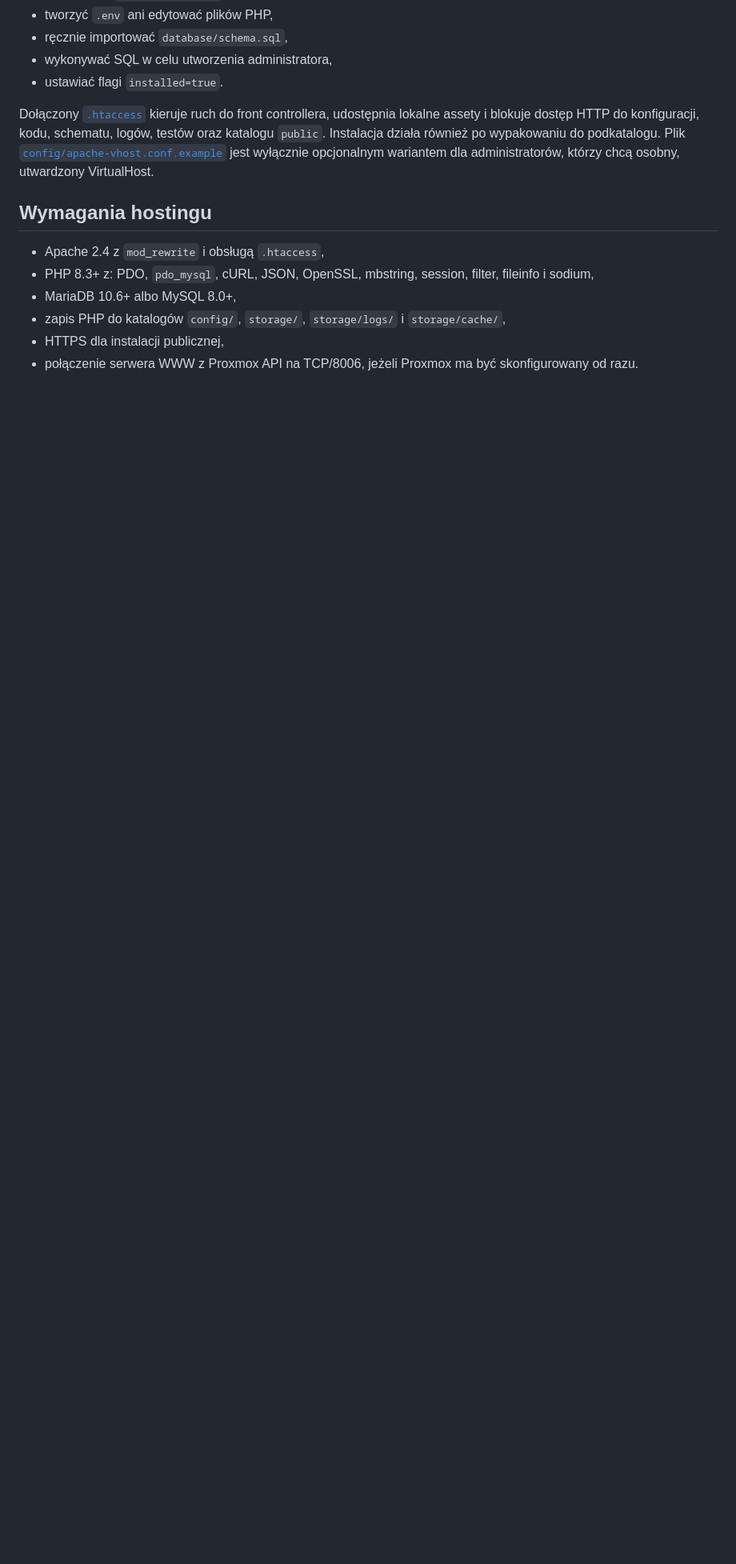
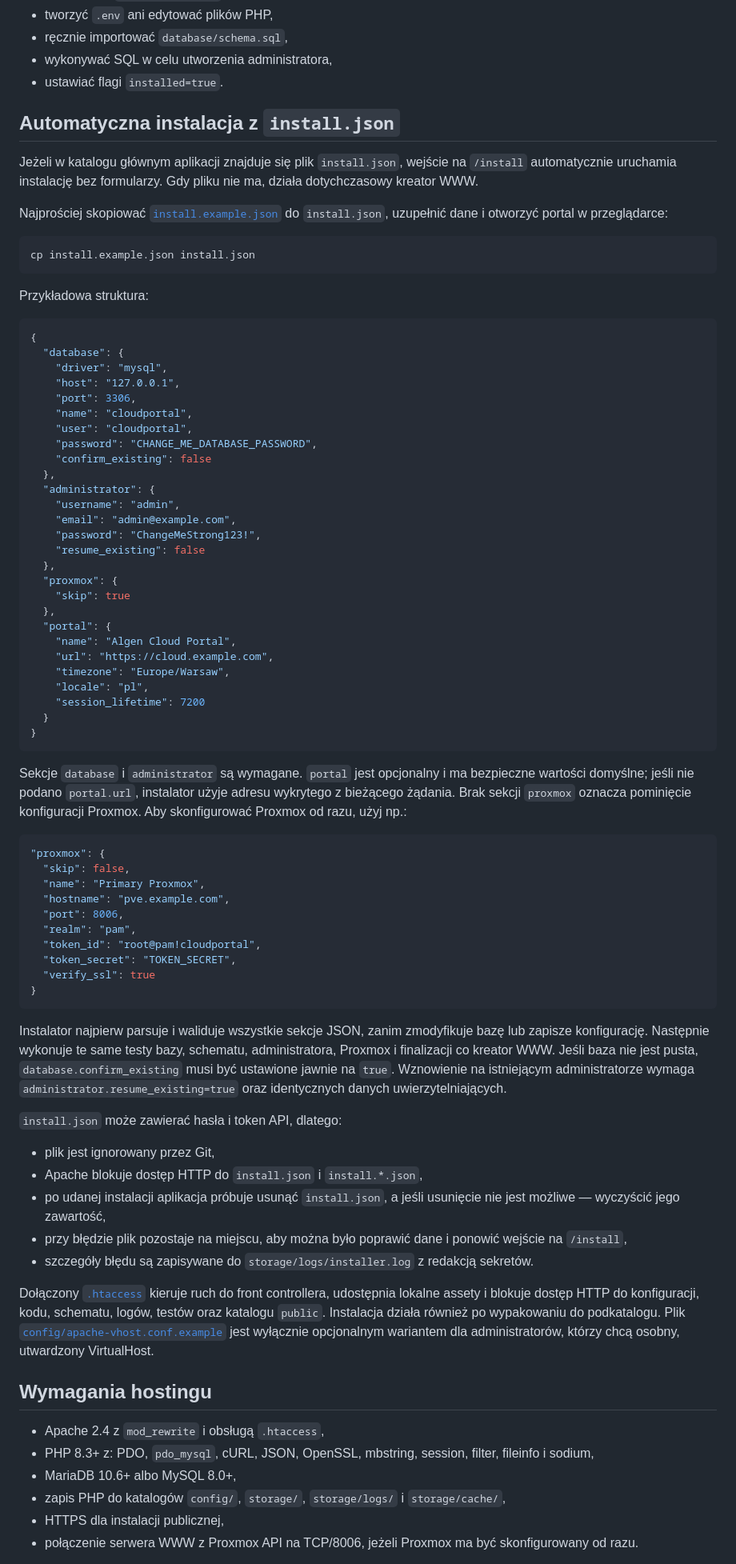
Before and after one commit to chmajster/HomeLAB-Proxmox-CloudPortal, a Markdown page: README.md, the part around the change. Shown at 80% size. GitHub-like rendering; blank space fills up the shorter version.

Commit message:
docs(installer): document automatic install.json flow

````diff
--- a/README.md
+++ b/README.md
@@ -26,6 +26,87 @@ To wszystko dla podstawowej instalacji. Nie trzeba:
 - ręcznie importować `database/schema.sql`,
 - wykonywać SQL w celu utworzenia administratora,
 - ustawiać flagi `installed=true`.
+
+## Automatyczna instalacja z `install.json`
+
+Jeżeli w katalogu głównym aplikacji znajduje się plik `install.json`, wejście na
+`/install` automatycznie uruchamia instalację bez formularzy. Gdy pliku nie ma,
+działa dotychczasowy kreator WWW.
+
+Najprościej skopiować [`install.example.json`](install.example.json) do
+`install.json`, uzupełnić dane i otworzyć portal w przeglądarce:
+
+```bash
+cp install.example.json install.json
+```
+
+Przykładowa struktura:
+
+```json
+{
+  "database": {
+    "driver": "mysql",
+    "host": "127.0.0.1",
+    "port": 3306,
+    "name": "cloudportal",
+    "user": "cloudportal",
+    "password": "CHANGE_ME_DATABASE_PASSWORD",
+    "confirm_existing": false
+  },
+  "administrator": {
+    "username": "admin",
+    "email": "admin@example.com",
+    "password": "ChangeMeStrong123!",
+    "resume_existing": false
+  },
+  "proxmox": {
+    "skip": true
+  },
+  "portal": {
+    "name": "Algen Cloud Portal",
+    "url": "https://cloud.example.com",
+    "timezone": "Europe/Warsaw",
+    "locale": "pl",
+    "session_lifetime": 7200
+  }
+}
+```
+
+Sekcje `database` i `administrator` są wymagane. `portal` jest opcjonalny i ma
+bezpieczne wartości domyślne; jeśli nie podano `portal.url`, instalator użyje
+adresu wykrytego z bieżącego żądania. Brak sekcji `proxmox` oznacza pominięcie
+konfiguracji Proxmox. Aby skonfigurować Proxmox od razu, użyj np.:
+
+```json
+"proxmox": {
+  "skip": false,
+  "name": "Primary Proxmox",
+  "hostname": "pve.example.com",
+  "port": 8006,
+  "realm": "pam",
+  "token_id": "root@pam!cloudportal",
+  "token_secret": "TOKEN_SECRET",
+  "verify_ssl": true
+}
+```
+
+Instalator najpierw parsuje i waliduje wszystkie sekcje JSON, zanim zmodyfikuje
+bazę lub zapisze konfigurację. Następnie wykonuje te same testy bazy, schematu,
+administratora, Proxmox i finalizacji co kreator WWW. Jeśli baza nie jest pusta,
+`database.confirm_existing` musi być ustawione jawnie na `true`. Wznowienie na
+istniejącym administratorze wymaga `administrator.resume_existing=true` oraz
+identycznych danych uwierzytelniających.
+
+`install.json` może zawierać hasła i token API, dlatego:
+
+- plik jest ignorowany przez Git,
+- Apache blokuje dostęp HTTP do `install.json` i `install.*.json`,
+- po udanej instalacji aplikacja próbuje usunąć `install.json`, a jeśli usunięcie
+  nie jest możliwe — wyczyścić jego zawartość,
+- przy błędzie plik pozostaje na miejscu, aby można było poprawić dane i ponowić
+  wejście na `/install`,
+- szczegóły błędu są zapisywane do `storage/logs/installer.log` z redakcją
+  sekretów.
 
 Dołączony [`.htaccess`](.htaccess) kieruje ruch do front controllera, udostępnia
 lokalne assety i blokuje dostęp HTTP do konfiguracji, kodu, schematu, logów,
````
